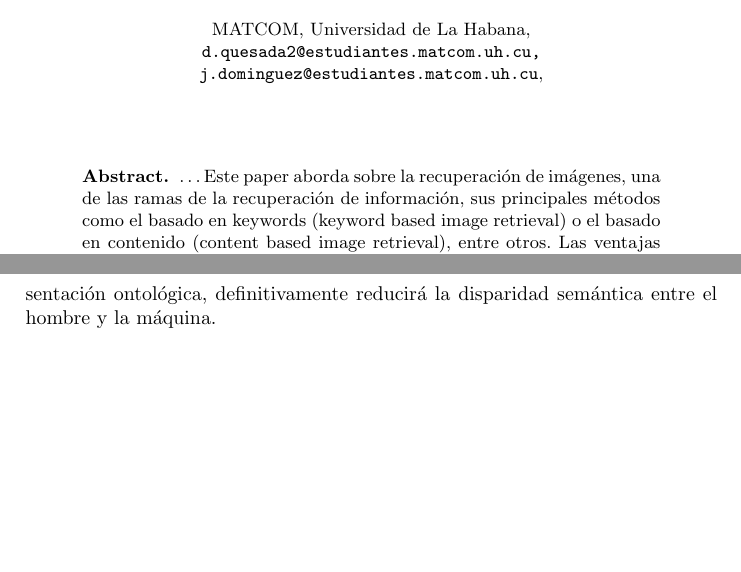
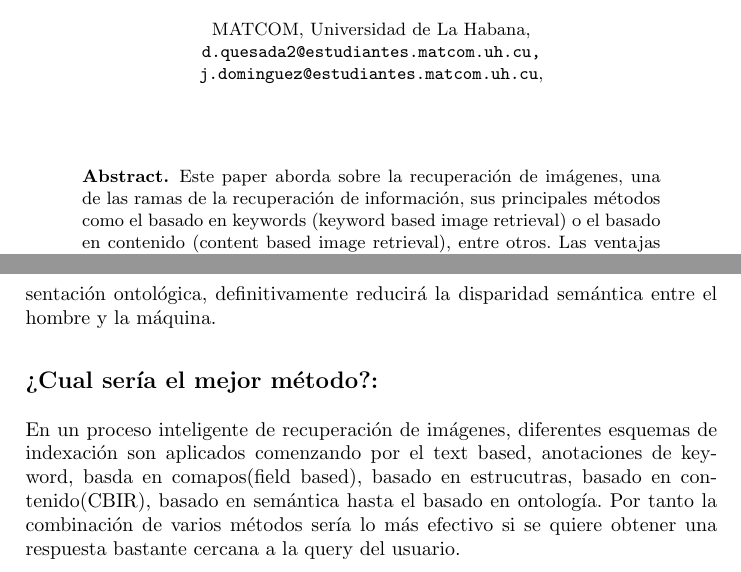
Before and after one commit to dav1ddq0/SRI-LNCS-ImageRetrieval, a LaTeX paper (seminario.tex): two parts of pages 1 and 12 of 17, joined at a grey line, cut so that both start at the same text, the shorter picture padded with empty space. Compiled offline with pdfLaTeX.

Commit message:
add cual es mejor metodo?

```diff
--- a/seminario.tex
+++ b/seminario.tex
@@ -31,7 +31,7 @@
 \maketitle
 
 \begin{abstract}
-    \dots
+
     Este paper aborda sobre la recuperaci\'on de im\'agenes, una de las ramas de la
     recuperaci\'on de informaci\'on, sus principales m\'etodos como el basado en keywords
     (keyword based image retrieval) o el basado en contenido (content based image retrieval),
@@ -319,8 +319,12 @@ sem\'antica entre el hombre y la m\'aquina.
 
 \noindent
 
-
-
+\section*{?`Cual ser\'ia el mejor m\'etodo?:}
+En un proceso inteligente de recuperaci\'on de im\'agenes, diferentes esquemas de indexaci\'on
+son aplicados comenzando por el text based, anotaciones de keyword, basda en comapos(field based),
+basado en estrucutras, basado en contenido(CBIR), basado en sem\'antica hasta el basado en ontolog\'ia.
+Por tanto la combinaci\'on de varios m\'etodos ser\'ia lo m\'as efectivo si se quiere obtener una respuesta
+bastante cercana a la query del usuario.
 
 
 
```
Also changed, not shown: seminario.pdf, 6 other files.
